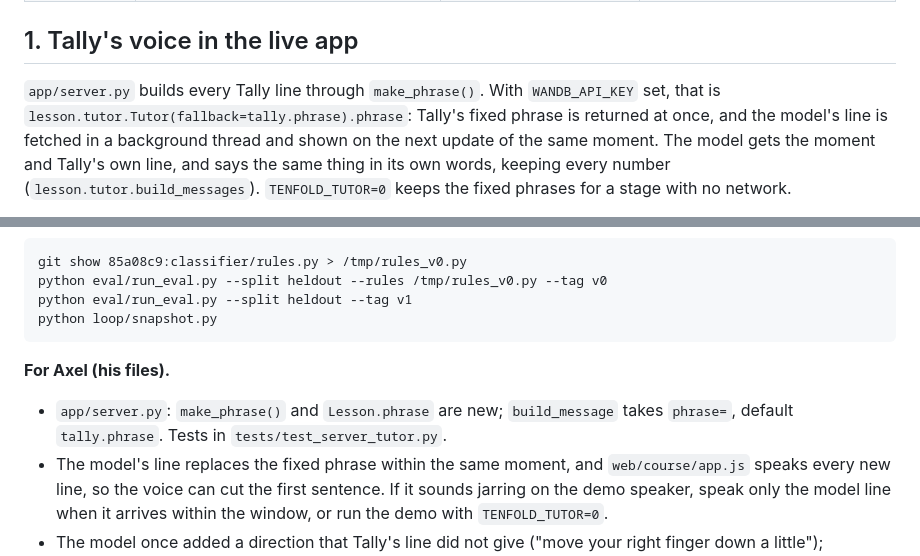
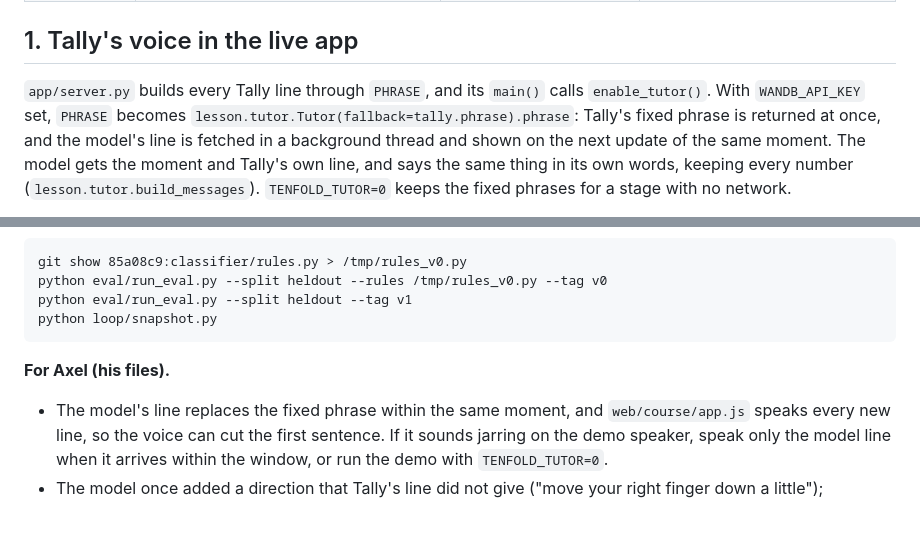
Before and after one commit to aaxxeell09/Tenfold, a Markdown page: docs/coreweave.md, 2 parts joined by grey strips. GitHub-like rendering; blank space fills up the shorter version.

Commit message:
docs: coreweave.md describes main's tutor wiring, enable_tutor and PHRASE
The server wiring landed on main from another session (9bc43fb); this branch no longer
changes app/server.py, so the doc names the hook that ships.

Co-Authored-By: Claude Opus 5 <noreply@anthropic.com>

````diff
--- a/docs/coreweave.md
+++ b/docs/coreweave.md
@@ -13,8 +13,8 @@ W&B Report with the same evidence: https://wandb.ai/ilan-sainteagathe-synthetic-
 
 ## 1. Tally's voice in the live app
 
-`app/server.py` builds every Tally line through `make_phrase()`. With `WANDB_API_KEY` set, that is
-`lesson.tutor.Tutor(fallback=tally.phrase).phrase`: Tally's fixed phrase is returned at once, and the model's line
+`app/server.py` builds every Tally line through `PHRASE`, and its `main()` calls `enable_tutor()`. With
+`WANDB_API_KEY` set, `PHRASE` becomes `lesson.tutor.Tutor(fallback=tally.phrase).phrase`: Tally's fixed phrase is returned at once, and the model's line
 is fetched in a background thread and shown on the next update of the same moment. The model gets the moment and
 Tally's own line, and says the same thing in its own words, keeping every number (`lesson.tutor.build_messages`).
 `TENFOLD_TUTOR=0` keeps the fixed phrases for a stage with no network.
@@ -81,7 +81,6 @@ python loop/snapshot.py
 ```
 
 **For Axel (his files).**
-- `app/server.py`: `make_phrase()` and `Lesson.phrase` are new; `build_message` takes `phrase=`, default `tally.phrase`. Tests in `tests/test_server_tutor.py`.
 - The model's line replaces the fixed phrase within the same moment, and `web/course/app.js` speaks every new line, so the voice can cut the first sentence. If it sounds jarring on the demo speaker, speak only the model line when it arrives within the window, or run the demo with `TENFOLD_TUTOR=0`.
 - The model once added a direction that Tally's line did not give ("move your right finger down a little"); `keeps_numbers` does not catch that.
 - README "Sponsor tools" (SPEC section 16): the table at the top of this file is ready to paste.
````
